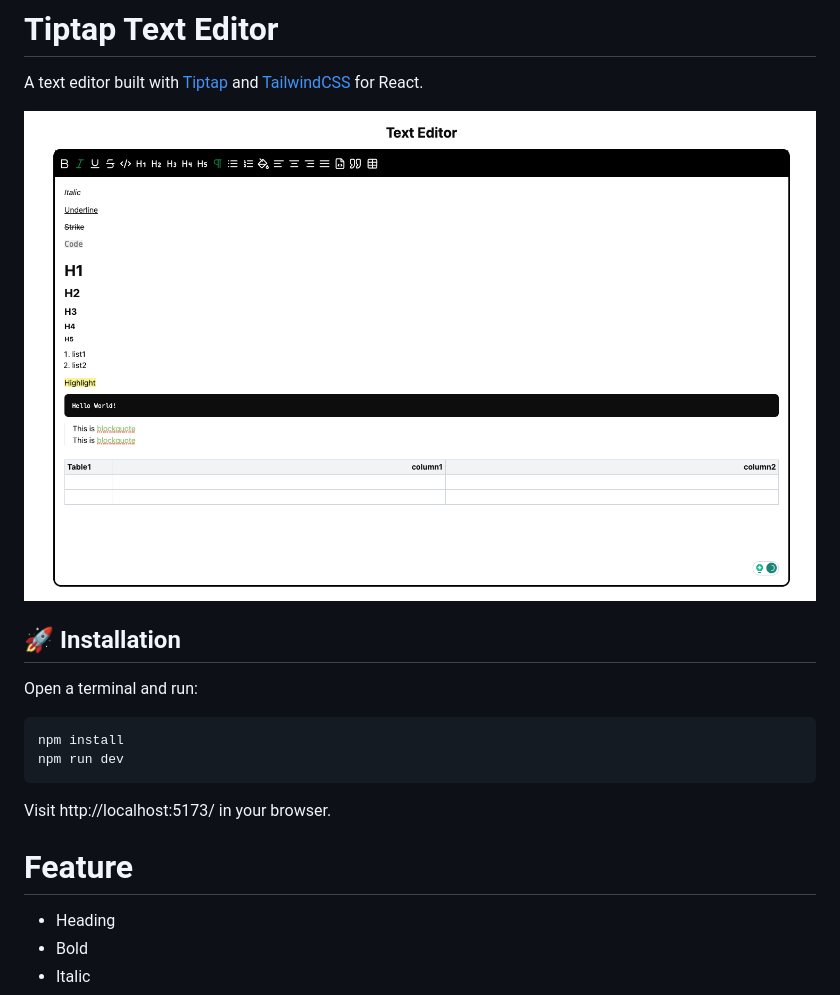
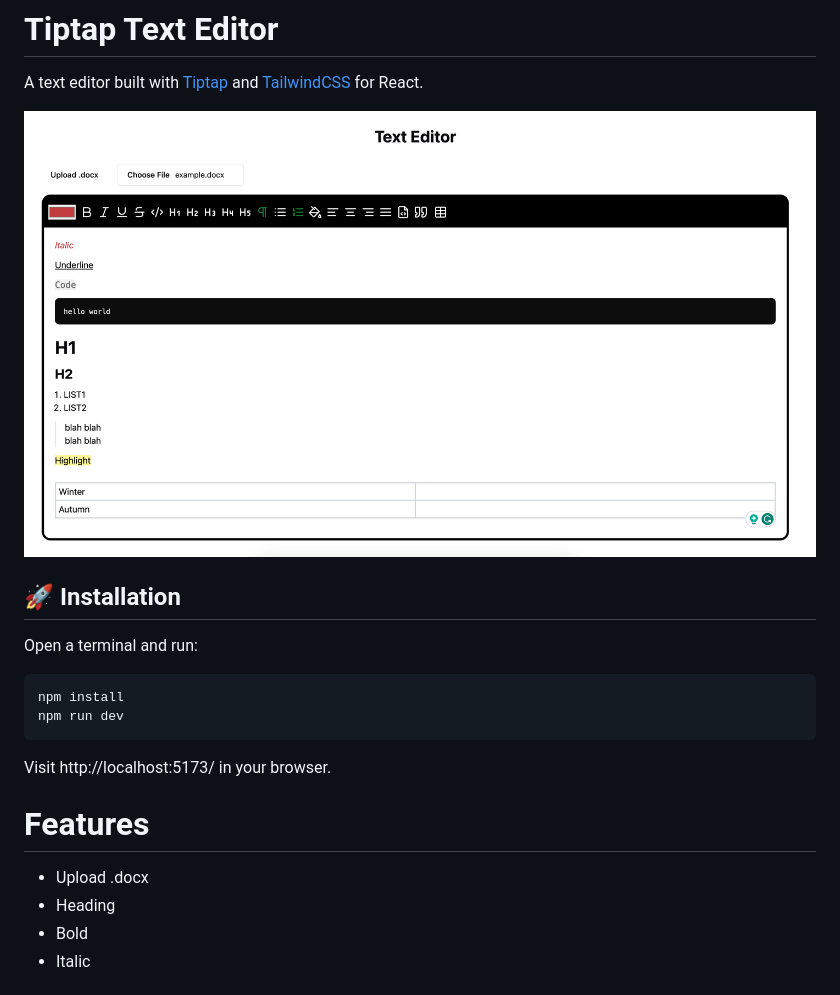
Before and after one commit to ZanyuanYang/Text-Editor-Tiptap, a Markdown page: README.md, the part around one of its changes. GitHub-like rendering; pictures changed too: src/assets/img.png.

Commit message:
feat: upload .docx feature

````diff
--- a/README.md
+++ b/README.md
@@ -13,8 +13,9 @@ npm run dev
 ```
 Visit http://localhost:5173/ in your browser.
 
-# Feature
+# Features
 
+- Upload .docx
 - Heading
 - Bold
 - Italic
````
Also changed, not shown: other parts of README.md (+1 -0 lines), 6 other files.
